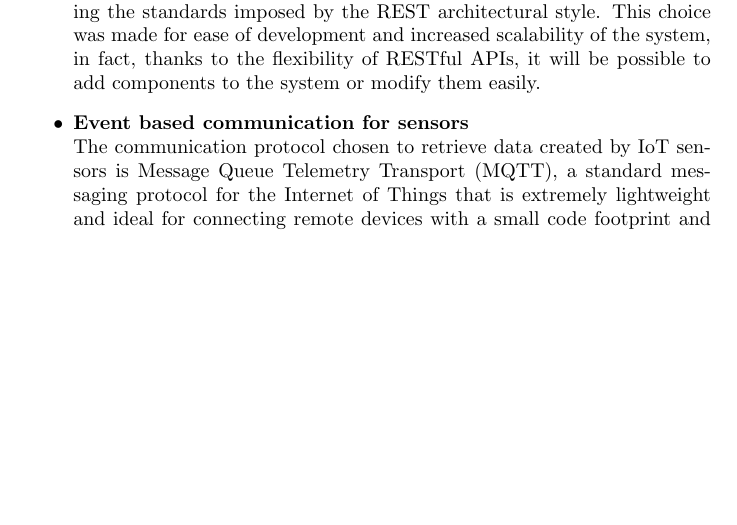
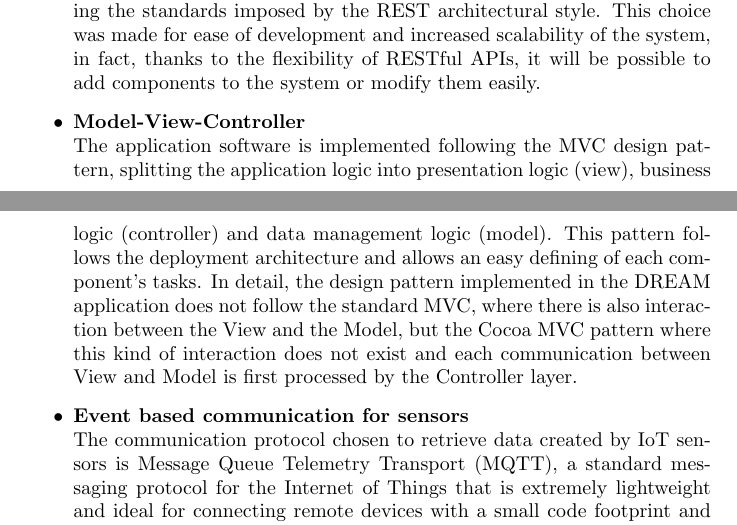
Before and after one commit to giacomolmb/SE2_Project_2022, a LaTeX document (DD/dd.tex): part of page 14 of 33 before the commit and two parts of pages 12 and 13 of 35 after it, the two joined at a grey line, cut so that both start at the same text, the shorter picture padded with empty space. Compiled offline with pdfLaTeX.

Commit message:
section 2 seems done

```diff
--- a/DD/dd.tex
+++ b/DD/dd.tex
@@ -439,3 +439,9 @@ may be added, if necessary, during the implementation phase.
     following the standards imposed by the REST architectural style. This choice was made for ease
     of development and increased scalability of the system, in fact, thanks to the flexibility of
     RESTful APIs, it will be possible to add components to the system or modify them easily.
+    \item \textbf{Model-View-Controller}\\
+    The application software is implemented following the MVC design pattern, splitting the application logic into presentation logic (view),
+    business logic (controller) and data management logic (model). This pattern follows the deployment architecture and allows an easy defining
+    of each component's tasks. In detail, the design pattern implemented in the DREAM application does not follow the standard MVC, where there is also
+    interaction between the View and the Model, but the Cocoa MVC pattern where this kind of interaction does not exist and each communication between View and Model
+    is first processed by the Controller layer.
@@ -442,3 +452,5 @@ may be added, if necessary, during the implementation phase.
+        \label{fig:mvc}
+    \end{figure}
     \item \textbf{Event based communication for sensors}\\The communication protocol chosen to retrieve
     data created by IoT sensors is Message Queue Telemetry Transport (MQTT), a standard messaging
     protocol for the Internet of Things that is extremely lightweight and ideal for connecting remote
```
Also changed, not shown: DD/images/app_server_component.png, DD/images/cocoamvc.png (added), DD/dd.tex (10 more changed lines).
